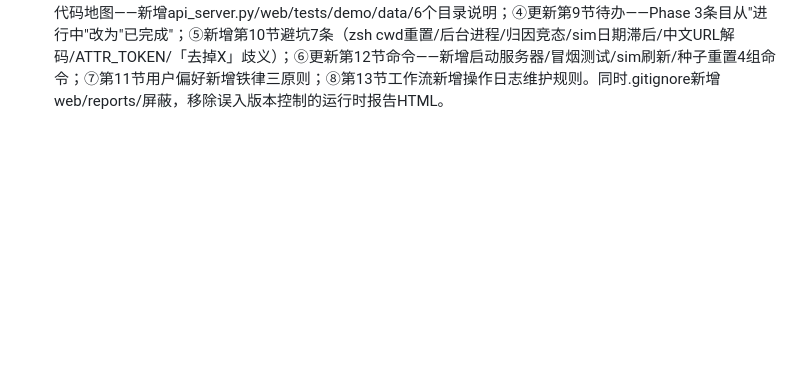
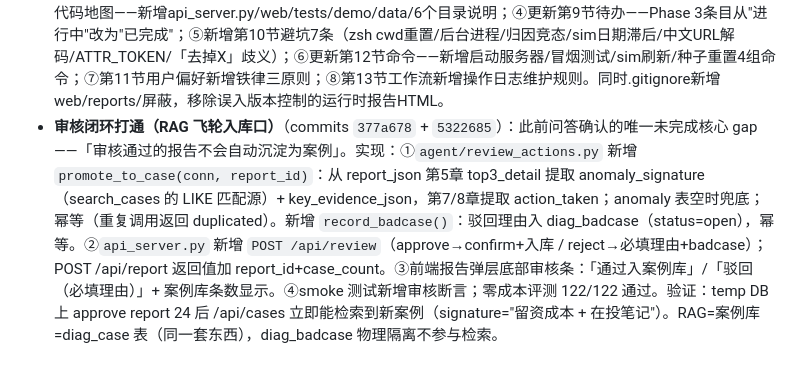
Before and after one commit to Averymeng/818, a Markdown page: .workbuddy/memory/2026-08-20.md, the part around the change. Rendered like a GitHub page; blank space fills up the shorter version.

Commit message:
记忆: 记录审核闭环打通(RAG飞轮入库口)

```diff
--- a/.workbuddy/memory/2026-08-20.md
+++ b/.workbuddy/memory/2026-08-20.md
@@ -9,3 +9,4 @@
 - **当日监控筛选器整体移除**（commit `841545c`）：用户决定直接删掉筛选器（而非3×2紧凑排布）。app.js 删除 OV_FILTER 常量、ovApply/ovCustomers 函数、renderOverview 内 ovSel/ovKeep/ovOpts/ovInds…选项构建及筛选卡 HTML，CS 直接=CUSTOMERS；style.css `.ov-top-kpis` 回到 repeat(3,1fr)，删 `.ov-filter-card` 样式；smoke_web.js 删 ovApply 导出与筛选断言块。测试通过。注意：筛选功能已完全下线（客户列表页的 filter-bar 保留，仅当日监控页移除）。
 - **撤销筛选器删除，仅去掉「筛选器」标题**（commits `c70a81e` revert + `2148b0a`）：用户澄清——"把筛选器去掉"指的是删掉卡片内的**「筛选器」三个字标题**，不是删整个筛选功能！先 `git revert 841545c` 恢复筛选器（回到3行×2列布局），再删除 `<div class="filt-title">筛选器</div>` 及对应 CSS。smoke 测试通过（筛选应用/重置断言恢复）。教训：用户说"去掉X"时若是标题字样类的小改，先确认对象范围，别急着删整个功能模块。
 - **交接文档大更新：新增操作日志**（commits `23e4cad` + `8cb1190`）：用户要求确认每次修改都 git 了、并补充操作日志到交接文档。检查发现所有修改均已 git 提交（64条commit），但交接文档停在 v2 评测收尾状态，未覆盖 Phase 3 前端工作。更新内容：①新增第14节「操作日志」——全量64条commit按7个阶段分表记录（commit hash/时间/变更说明/影响文件）；②更新第1节进度——增加Phase 3前端6行里程碑；③更新第3节代码地图——新增api_server.py/web/tests/demo/data/6个目录说明；④更新第9节待办——Phase 3条目从"进行中"改为"已完成"；⑤新增第10节避坑7条（zsh cwd重置/后台进程/归因竞态/sim日期滞后/中文URL解码/ATTR_TOKEN/「去掉X」歧义）；⑥更新第12节命令——新增启动服务器/冒烟测试/sim刷新/种子重置4组命令；⑦第11节用户偏好新增铁律三原则；⑧第13节工作流新增操作日志维护规则。同时.gitignore新增web/reports/屏蔽，移除误入版本控制的运行时报告HTML。
+- **审核闭环打通（RAG 飞轮入库口）**（commits `377a678` + `5322685`）：此前问答确认的唯一未完成核心 gap——「审核通过的报告不会自动沉淀为案例」。实现：①`agent/review_actions.py` 新增 `promote_to_case(conn, report_id)`：从 report_json 第5章 top3_detail 提取 anomaly_signature（search_cases 的 LIKE 匹配源）+ key_evidence_json，第7/8章提取 action_taken；anomaly 表空时兜底；幂等（重复调用返回 duplicated）。新增 `record_badcase()`：驳回理由入 diag_badcase（status=open），幂等。②`api_server.py` 新增 `POST /api/review`（approve→confirm+入库 / reject→必填理由+badcase）；POST /api/report 返回值加 report_id+case_count。③前端报告弹层底部审核条：「通过入案例库」/「驳回（必填理由）」+ 案例库条数显示。④smoke 测试新增审核断言；零成本评测 122/122 通过。验证：temp DB 上 approve report 24 后 /api/cases 立即能检索到新案例（signature="留资成本 + 在投笔记"）。RAG=案例库=diag_case 表（同一套东西），diag_badcase 物理隔离不参与检索。
```
